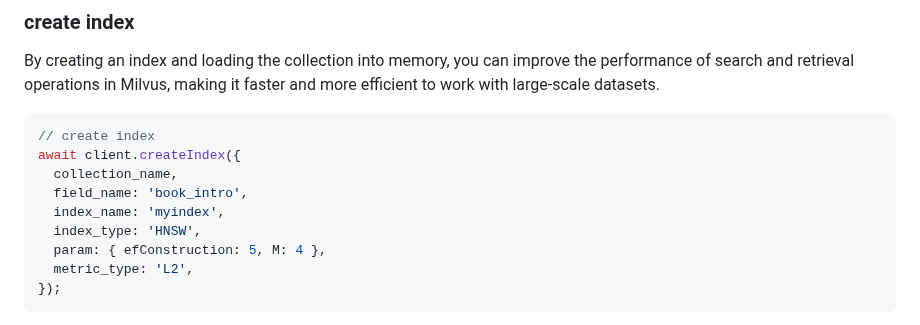
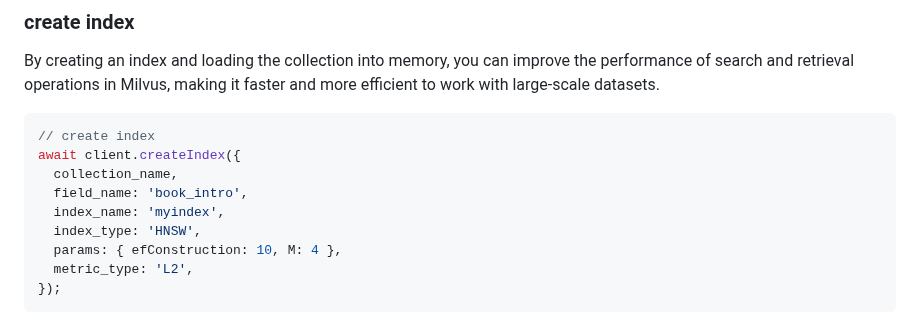
Before and after one commit to milvus-io/milvus-sdk-node, a Markdown page: README.md, the part around one of its changes. GitHub-like rendering.

Commit message:
fix create index on readme
Signed-off-by: nameczz <zizhao.chen@zilliz.com>

````diff
--- a/README.md
+++ b/README.md
@@ -194,7 +194,7 @@ await client.createIndex({
   field_name: 'book_intro',
   index_name: 'myindex',
   index_type: 'HNSW',
-  param: { efConstruction: 5, M: 4 },
+  params: { efConstruction: 10, M: 4 },
   metric_type: 'L2',
 });
 ```
````
Also changed, not shown: other parts of README.md (+1 -1 lines).
